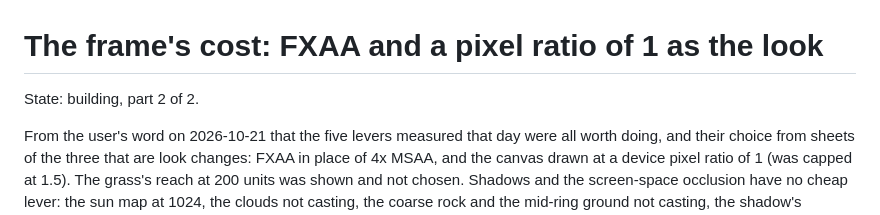
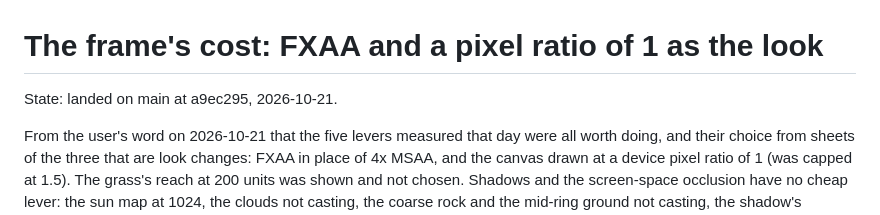
Before and after one commit to onion2k/snappy, a Markdown page: plans/frame-cost.md, the part around the change. GitHub-like rendering.

Commit message:
The frame-cost plan is marked landed, its two parts on main
Only the plan's state line moves, as the guardrails kit's plans check reads it.

Co-Authored-By: Claude Fable 5.1 <noreply@anthropic.com>

```diff
--- a/plans/frame-cost.md
+++ b/plans/frame-cost.md
@@ -1,6 +1,6 @@
 # The frame's cost: FXAA and a pixel ratio of 1 as the look
 
-State: building, part 2 of 2.
+State: landed on main at a9ec295, 2026-10-21.
 
 From the user's word on 2026-10-21 that the five levers measured that day
 were all worth doing, and their choice from sheets of the three that are
```
